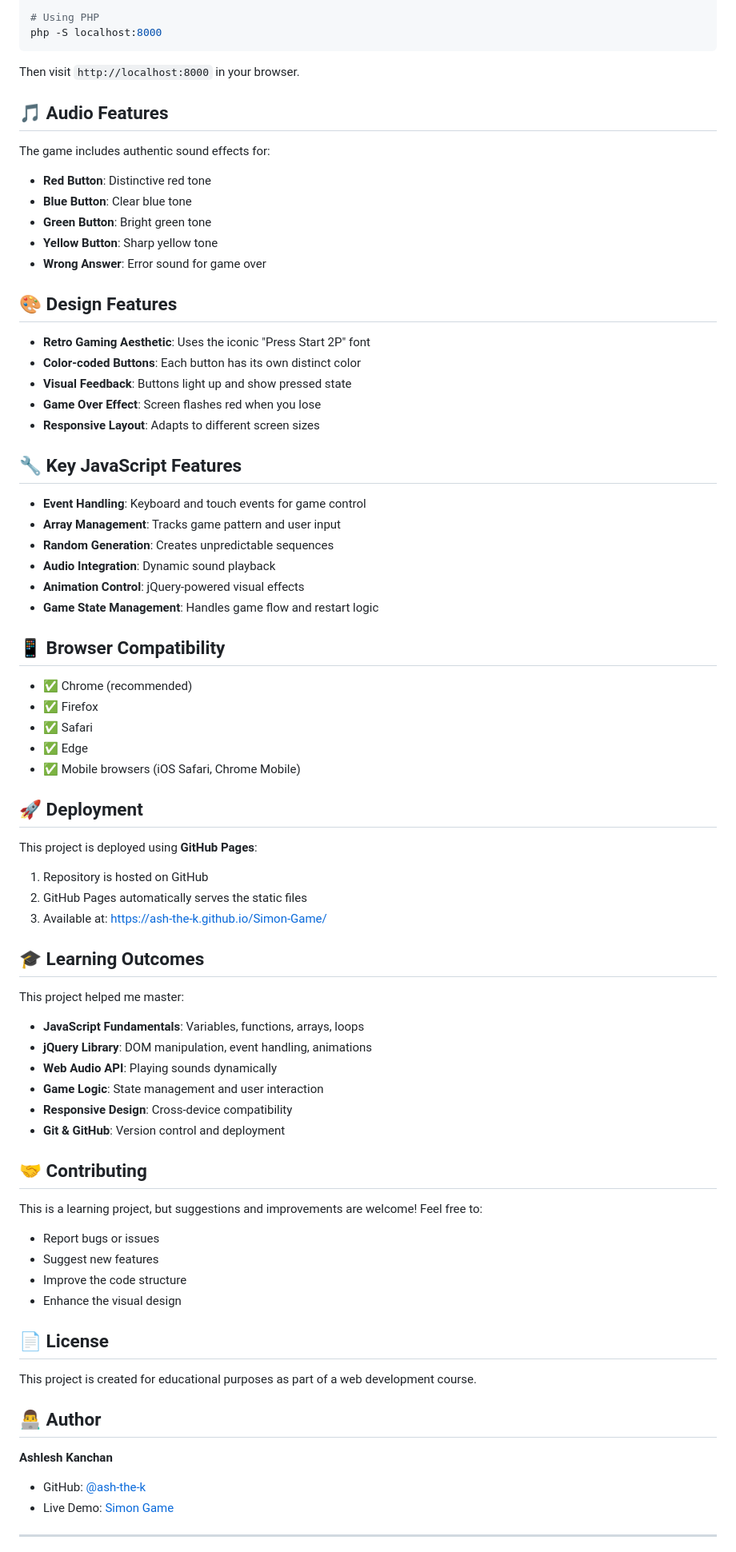
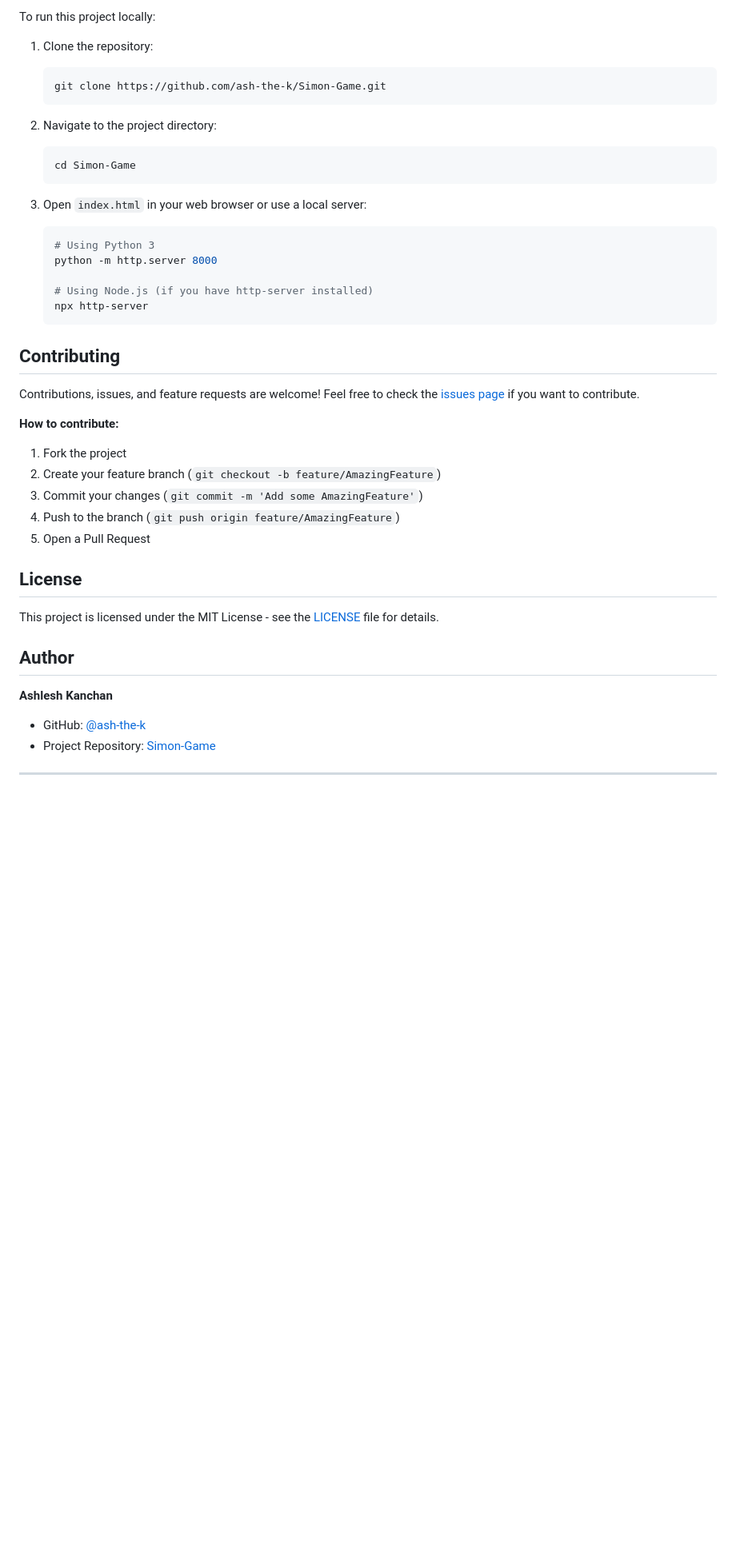
Before and after one commit to Ash-the-k/Simon-Game, a Markdown page: README.md, the part around one of its changes. Shown at 80% size. GitHub-like rendering; blank space fills up the shorter version.

````diff
--- a/README.md
+++ b/README.md
@@ -85,77 +79,45 @@ npx http-server
 
-# Using PHP
-php -S localhost:8000
-```
+To run this project locally:
 
-Then visit `http://localhost:8000` in your browser.
+1. Clone the repository:
+   ```bash
+   git clone https://github.com/ash-the-k/Simon-Game.git
+   ```
 
-## 🎵 Audio Features
+2. Navigate to the project directory:
+   ```bash
+   cd Simon-Game
+   ```
 
-The game includes authentic sound effects for:
-- **Red Button**: Distinctive red tone
-- **Blue Button**: Clear blue tone
-- **Green Button**: Bright green tone
-- **Yellow Button**: Sharp yellow tone
-- **Wrong Answer**: Error sound for game over
+3. Open `index.html` in your web browser or use a local server:
+   ```bash
+   # Using Python 3
+   python -m http.server 8000
 
-## 🎨 Design Features
+   # Using Node.js (if you have http-server installed)
+   npx http-server
+   ```
 
-- **Retro Gaming Aesthetic**: Uses the iconic "Press Start 2P" font
-- **Color-coded Buttons**: Each button has its own distinct color
-- **Visual Feedback**: Buttons light up and show pressed state
-- **Game Over Effect**: Screen flashes red when you lose
-- **Responsive Layout**: Adapts to different screen sizes
+## Contributing
 
-## 🔧 Key JavaScript Features
+Contributions, issues, and feature requests are welcome! Feel free to check the [issues page](https://github.com/ash-the-k/Simon-Game/issues) if you want to contribute.
 
-- **Event Handling**: Keyboard and touch events for game control
-- **Array Management**: Tracks game pattern and user input
-- **Random Generation**: Creates unpredictable sequences
-- **Audio Integration**: Dynamic sound playback
-- **Animation Control**: jQuery-powered visual effects
-- **Game State Management**: Handles game flow and restart logic
+**How to contribute:**
+1. Fork the project
+2. Create your feature branch (`git checkout -b feature/AmazingFeature`)
+3. Commit your changes (`git commit -m 'Add some AmazingFeature'`)
+4. Push to the branch (`git push origin feature/AmazingFeature`)
+5. Open a Pull Request
 
-## 📱 Browser Compatibility
+## License
 
-- ✅ Chrome (recommended)
-- ✅ Firefox
-- ✅ Safari
-- ✅ Edge
-- ✅ Mobile browsers (iOS Safari, Chrome Mobile)
+This project is licensed under the MIT License - see the [LICENSE](LICENSE) file for details.
 
-## 🚀 Deployment
-
-This project is deployed using **GitHub Pages**:
-1. Repository is hosted on GitHub
-2. GitHub Pages automatically serves the static files
-3. Available at: https://ash-the-k.github.io/Simon-Game/
-
-## 🎓 Learning Outcomes
-
-This project helped me master:
-- **JavaScript Fundamentals**: Variables, functions, arrays, loops
-- **jQuery Library**: DOM manipulation, event handling, animations
-- **Web Audio API**: Playing sounds dynamically
-- **Game Logic**: State management and user interaction
-- **Responsive Design**: Cross-device compatibility
-- **Git & GitHub**: Version control and deployment
-
-## 🤝 Contributing
-
-This is a learning project, but suggestions and improvements are welcome! Feel free to:
-- Report bugs or issues
-- Suggest new features
-- Improve the code structure
-- Enhance the visual design
-
-## 📄 License
-
-This project is created for educational purposes as part of a web development course.
-
-## 👨‍💻 Author
+## Author
 
 **Ashlesh Kanchan**
+
 - GitHub: [@ash-the-k](https://github.com/ash-the-k)
-- Live Demo: [Simon Game](https://ash-the-k.github.io/Simon-Game/)
+- Project Repository: [Simon-Game](https://github.com/ash-the-k/Simon-Game)
 
 ---
````
Also changed, not shown: other parts of README.md (+48 -56 lines), test.md (deleted, +0 -123 lines).
